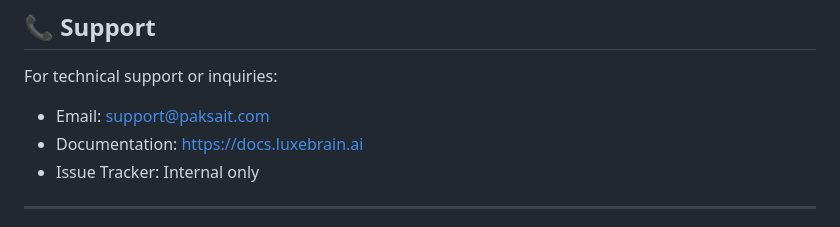
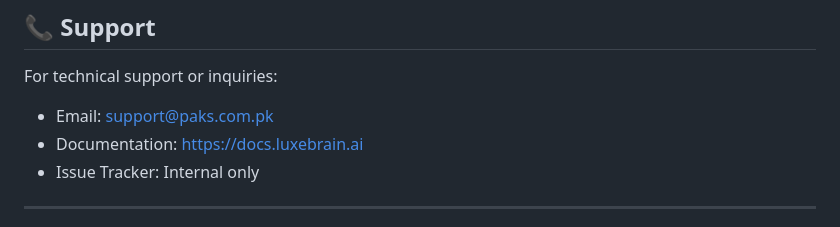
Before and after one commit to paksaitsolutions/LuxeBrain, a Markdown page: README.md, the part around the change. GitHub-like rendering.

```diff
--- a/README.md
+++ b/README.md
@@ -227,7 +227,7 @@ This software is proprietary and confidential. Unauthorized copying, distributio
 ## 📞 Support
 
 For technical support or inquiries:
-- Email: support@paksait.com
+- Email: support@paks.com.pk
 - Documentation: https://docs.luxebrain.ai
 - Issue Tracker: Internal only
 
```
